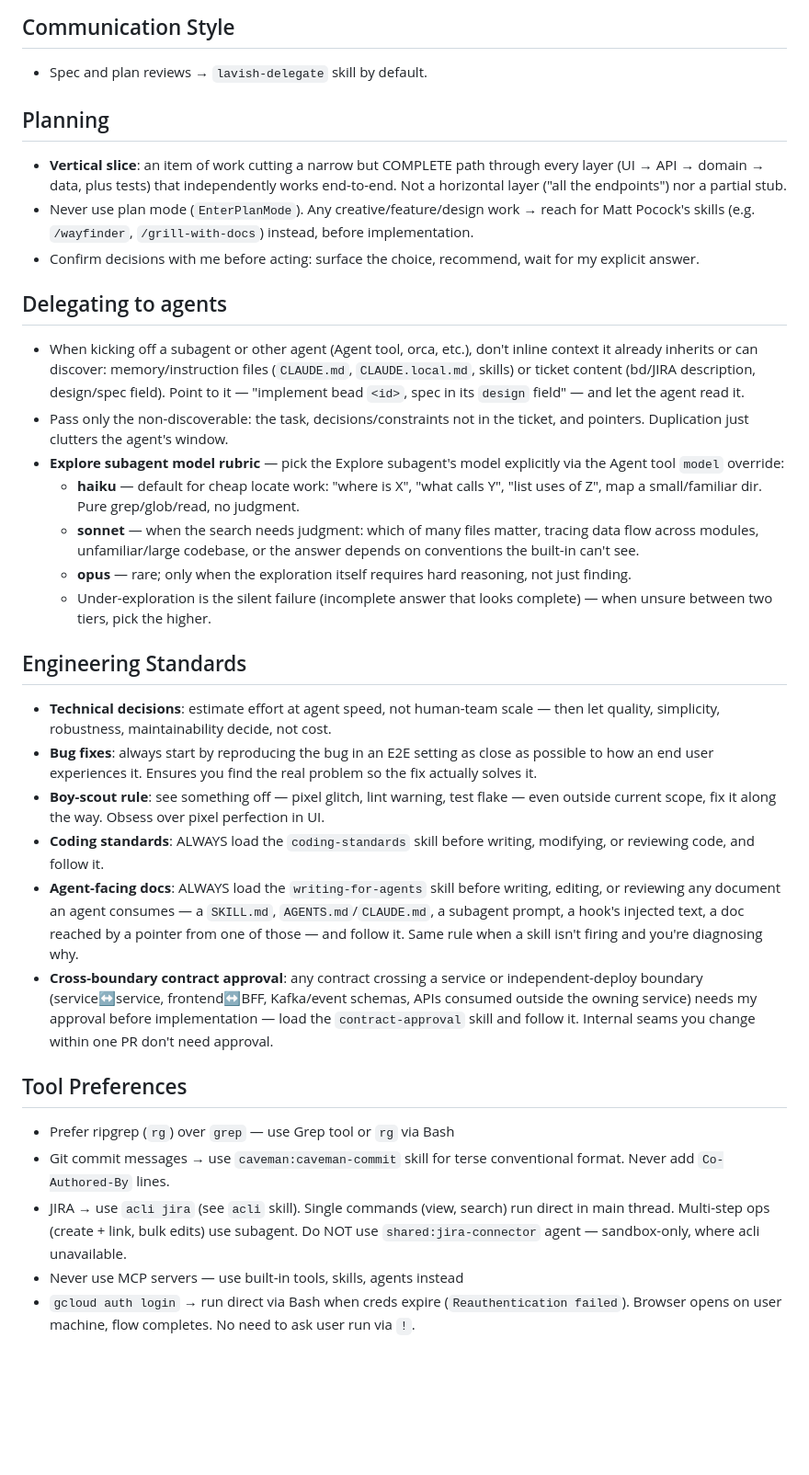
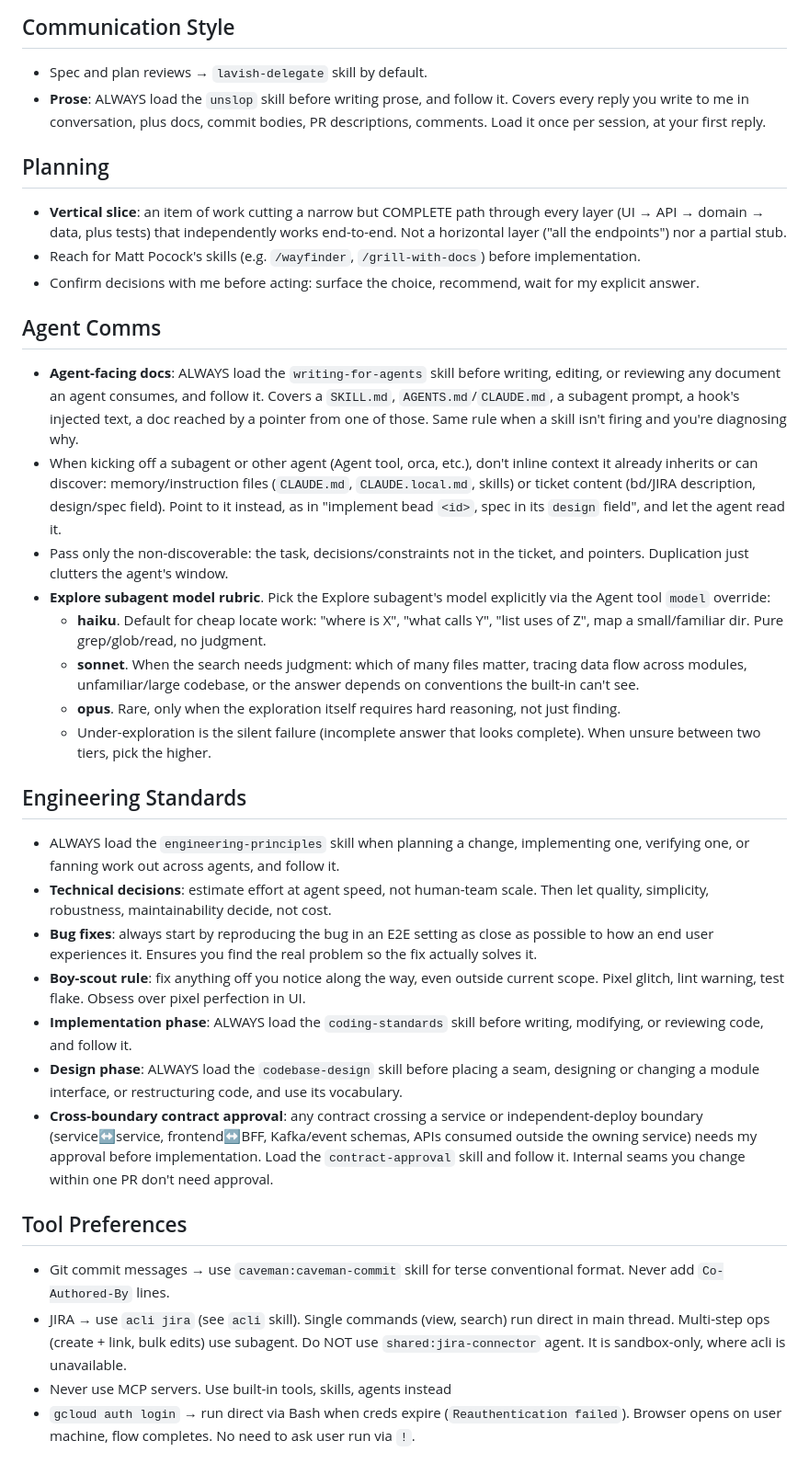
Before and after one commit to tvrmsmith/dotfiles, a Markdown page: dot-claude/CLAUDE.md, the part around one of its changes. Shown at 92% size. Drawn GitHub-style; blank space fills up the shorter version.

Commit message:
feat(claude): prescribe unslop, engineering-principles, codebase-design
New engineering-principles skill: six agent default biases condensed from pstack, each with counterweight and exception. Label CLAUDE.md skill pointers by phase. implement-with-subagents loads codebase-design at s1.

```diff
--- a/dot-claude/CLAUDE.md
+++ b/dot-claude/CLAUDE.md
@@ -31,36 +31,38 @@ Match found → use existing copy, no clone. No match → clone to temp. Persona
 ## Communication Style
 
 - Spec and plan reviews → `lavish-delegate` skill by default.
+- **Prose**: ALWAYS load the `unslop` skill before writing prose, and follow it. Covers every reply you write to me in conversation, plus docs, commit bodies, PR descriptions, comments. Load it once per session, at your first reply.
 
 ## Planning
 
 - **Vertical slice**: an item of work cutting a narrow but COMPLETE path through every layer (UI → API → domain → data, plus tests) that independently works end-to-end. Not a horizontal layer ("all the endpoints") nor a partial stub.
-- Never use plan mode (`EnterPlanMode`). Any creative/feature/design work → reach for Matt Pocock's skills (e.g. `/wayfinder`, `/grill-with-docs`) instead, before implementation.
+- Reach for Matt Pocock's skills (e.g. `/wayfinder`, `/grill-with-docs`) before implementation.
 - Confirm decisions with me before acting: surface the choice, recommend, wait for my explicit answer.
 
-## Delegating to agents
+## Agent Comms
 
-- When kicking off a subagent or other agent (Agent tool, orca, etc.), don't inline context it already inherits or can discover: memory/instruction files (`CLAUDE.md`, `CLAUDE.local.md`, skills) or ticket content (bd/JIRA description, design/spec field). Point to it — "implement bead `<id>`, spec in its `design` field" — and let the agent read it.
+- **Agent-facing docs**: ALWAYS load the `writing-for-agents` skill before writing, editing, or reviewing any document an agent consumes, and follow it. Covers a `SKILL.md`, `AGENTS.md`/`CLAUDE.md`, a subagent prompt, a hook's injected text, a doc reached by a pointer from one of those. Same rule when a skill isn't firing and you're diagnosing why.
+- When kicking off a subagent or other agent (Agent tool, orca, etc.), don't inline context it already inherits or can discover: memory/instruction files (`CLAUDE.md`, `CLAUDE.local.md`, skills) or ticket content (bd/JIRA description, design/spec field). Point to it instead, as in "implement bead `<id>`, spec in its `design` field", and let the agent read it.
 - Pass only the non-discoverable: the task, decisions/constraints not in the ticket, and pointers. Duplication just clutters the agent's window.
-- **Explore subagent model rubric** — pick the Explore subagent's model explicitly via the Agent tool `model` override:
-  - **haiku** — default for cheap locate work: "where is X", "what calls Y", "list uses of Z", map a small/familiar dir. Pure grep/glob/read, no judgment.
-  - **sonnet** — when the search needs judgment: which of many files matter, tracing data flow across modules, unfamiliar/large codebase, or the answer depends on conventions the built-in can't see.
-  - **opus** — rare; only when the exploration itself requires hard reasoning, not just finding.
-  - Under-exploration is the silent failure (incomplete answer that looks complete) — when unsure between two tiers, pick the higher.
+- **Explore subagent model rubric**. Pick the Explore subagent's model explicitly via the Agent tool `model` override:
+  - **haiku**. Default for cheap locate work: "where is X", "what calls Y", "list uses of Z", map a small/familiar dir. Pure grep/glob/read, no judgment.
+  - **sonnet**. When the search needs judgment: which of many files matter, tracing data flow across modules, unfamiliar/large codebase, or the answer depends on conventions the built-in can't see.
+  - **opus**. Rare, only when the exploration itself requires hard reasoning, not just finding.
+  - Under-exploration is the silent failure (incomplete answer that looks complete). When unsure between two tiers, pick the higher.
 
 ## Engineering Standards
 
-- **Technical decisions**: estimate effort at agent speed, not human-team scale — then let quality, simplicity, robustness, maintainability decide, not cost.
+- ALWAYS load the `engineering-principles` skill when planning a change, implementing one, verifying one, or fanning work out across agents, and follow it.
+- **Technical decisions**: estimate effort at agent speed, not human-team scale. Then let quality, simplicity, robustness, maintainability decide, not cost.
 - **Bug fixes**: always start by reproducing the bug in an E2E setting as close as possible to how an end user experiences it. Ensures you find the real problem so the fix actually solves it.
-- **Boy-scout rule**: see something off — pixel glitch, lint warning, test flake — even outside current scope, fix it along the way. Obsess over pixel perfection in UI.
-- **Coding standards**: ALWAYS load the `coding-standards` skill before writing, modifying, or reviewing code, and follow it.
-- **Agent-facing docs**: ALWAYS load the `writing-for-agents` skill before writing, editing, or reviewing any document an agent consumes — a `SKILL.md`, `AGENTS.md`/`CLAUDE.md`, a subagent prompt, a hook's injected text, a doc reached by a pointer from one of those — and follow it. Same rule when a skill isn't firing and you're diagnosing why.
-- **Cross-boundary contract approval**: any contract crossing a service or independent-deploy boundary (service↔service, frontend↔BFF, Kafka/event schemas, APIs consumed outside the owning service) needs my approval before implementation — load the `contract-approval` skill and follow it. Internal seams you change within one PR don't need approval.
+- **Boy-scout rule**: fix anything off you notice along the way, even outside current scope. Pixel glitch, lint warning, test flake. Obsess over pixel perfection in UI.
+- **Implementation phase**: ALWAYS load the `coding-standards` skill before writing, modifying, or reviewing code, and follow it.
+- **Design phase**: ALWAYS load the `codebase-design` skill before placing a seam, designing or changing a module interface, or restructuring code, and use its vocabulary.
+- **Cross-boundary contract approval**: any contract crossing a service or independent-deploy boundary (service↔service, frontend↔BFF, Kafka/event schemas, APIs consumed outside the owning service) needs my approval before implementation. Load the `contract-approval` skill and follow it. Internal seams you change within one PR don't need approval.
 
 ## Tool Preferences
 
-- Prefer ripgrep (`rg`) over `grep` — use Grep tool or `rg` via Bash
 - Git commit messages → use `caveman:caveman-commit` skill for terse conventional format. Never add `Co-Authored-By` lines.
-- JIRA → use `acli jira` (see `acli` skill). Single commands (view, search) run direct in main thread. Multi-step ops (create + link, bulk edits) use subagent. Do NOT use `shared:jira-connector` agent — sandbox-only, where acli unavailable.
-- Never use MCP servers — use built-in tools, skills, agents instead
+- JIRA → use `acli jira` (see `acli` skill). Single commands (view, search) run direct in main thread. Multi-step ops (create + link, bulk edits) use subagent. Do NOT use `shared:jira-connector` agent. It is sandbox-only, where acli is unavailable.
+- Never use MCP servers. Use built-in tools, skills, agents instead
 - `gcloud auth login` → run direct via Bash when creds expire (`Reauthentication failed`). Browser opens on user machine, flow completes. No need to ask user run via `!`.
```
Also changed, not shown: other parts of dot-claude/CLAUDE.md (+4 -4 lines), 2 other files.
